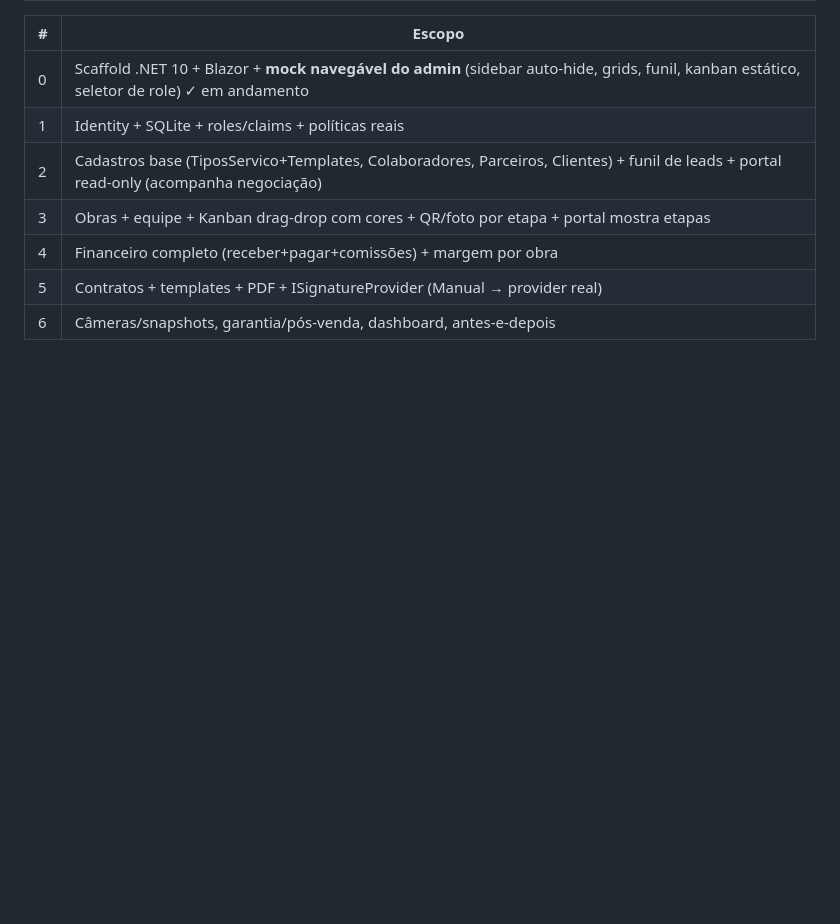
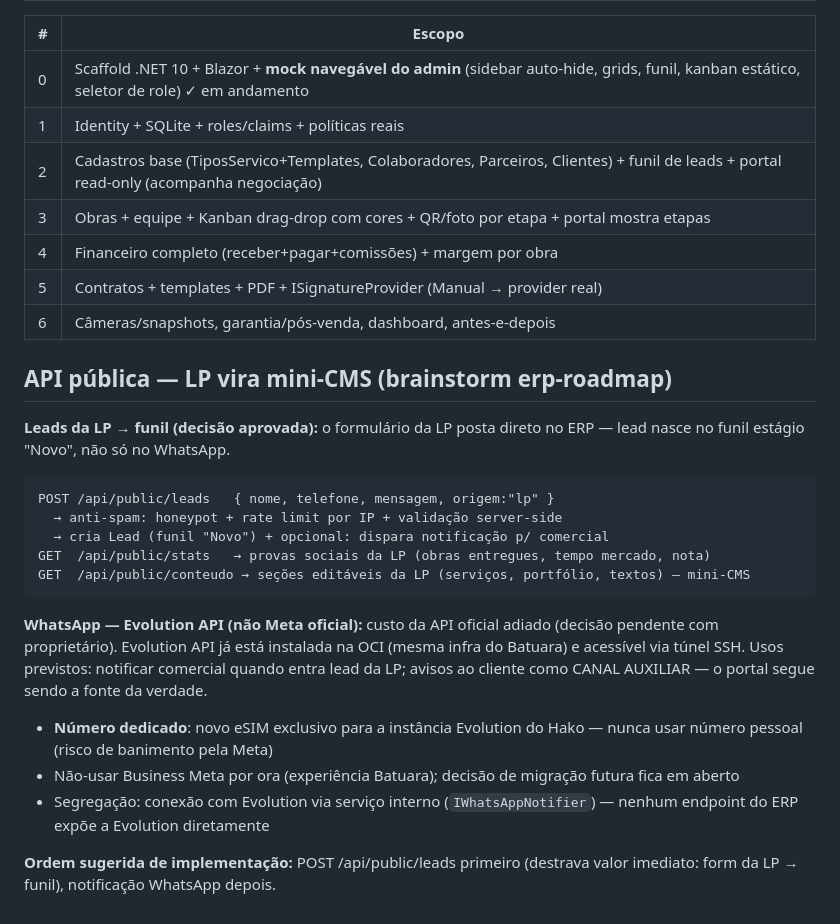
Before and after one commit to guelfi/HakoInteriores, a Markdown page: SPEC-BACKEND.md, the part around the change. Drawn GitHub-style; blank space fills up the shorter version.

Commit message:
spec: leads da LP via POST /api/public/leads + WhatsApp via Evolution API (número dedicado)

````diff
--- a/SPEC-BACKEND.md
+++ b/SPEC-BACKEND.md
@@ -133,3 +133,22 @@ Decisão postergada. `ISignatureProvider`: `ZapSignProvider` (SaaS BR ~R$1-2/doc
 | 4 | Financeiro completo (receber+pagar+comissões) + margem por obra |
 | 5 | Contratos + templates + PDF + ISignatureProvider (Manual → provider real) |
 | 6 | Câmeras/snapshots, garantia/pós-venda, dashboard, antes-e-depois |
+
+## API pública — LP vira mini-CMS (brainstorm erp-roadmap)
+
+**Leads da LP → funil (decisão aprovada):** o formulário da LP posta direto no ERP — lead nasce no funil estágio "Novo", não só no WhatsApp.
+
+```
+POST /api/public/leads   { nome, telefone, mensagem, origem:"lp" }
+  → anti-spam: honeypot + rate limit por IP + validação server-side
+  → cria Lead (funil "Novo") + opcional: dispara notificação p/ comercial
+GET  /api/public/stats   → provas sociais da LP (obras entregues, tempo mercado, nota)
+GET  /api/public/conteudo → seções editáveis da LP (serviços, portfólio, textos) — mini-CMS
+```
+
+**WhatsApp — Evolution API (não Meta oficial):** custo da API oficial adiado (decisão pendente com proprietário). Evolution API já está instalada na OCI (mesma infra do Batuara) e acessível via túnel SSH. Usos previstos: notificar comercial quando entra lead da LP; avisos ao cliente como CANAL AUXILIAR — o portal segue sendo a fonte da verdade.
+- **Número dedicado**: novo eSIM exclusivo para a instância Evolution do Hako — nunca usar número pessoal (risco de banimento pela Meta)
+- Não-usar Business Meta por ora (experiência Batuara); decisão de migração futura fica em aberto
+- Segregação: conexão com Evolution via serviço interno (`IWhatsAppNotifier`) — nenhum endpoint do ERP expõe a Evolution diretamente
+
+**Ordem sugerida de implementação:** POST /api/public/leads primeiro (destrava valor imediato: form da LP → funil), notificação WhatsApp depois.
````
